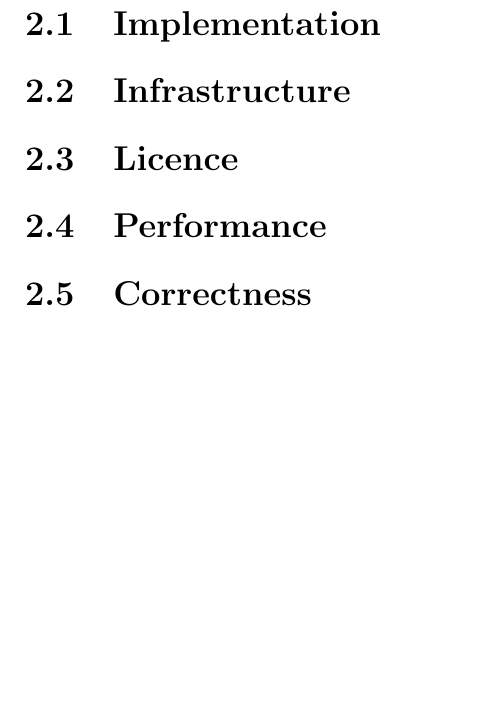
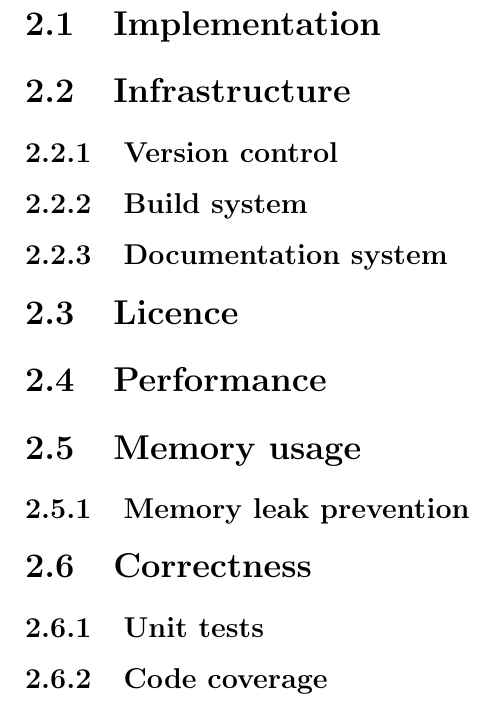
Before and after one commit to pasky/bc_thesis, a LaTeX thesis (thesis.tex, which reads chap2.tex): part of page 8 of 15, cut so that both start at the same text, the shorter picture padded with empty space. Compiled offline with pdfLaTeX.

Commit message:
More detailed skeleton

```diff
--- a/chap2.tex
+++ b/chap2.tex
@@ -2,6 +2,13 @@
 
 \section{Implementation}
 \section{Infrastructure}
+\subsection{Version control}
+\subsection{Build system}
+\subsection{Documentation system}
 \section{Licence}
 \section{Performance}
+\section{Memory usage}
+\subsection{Memory leak prevention}
 \section{Correctness}
+\subsection{Unit tests}
+\subsection{Code coverage}
```
